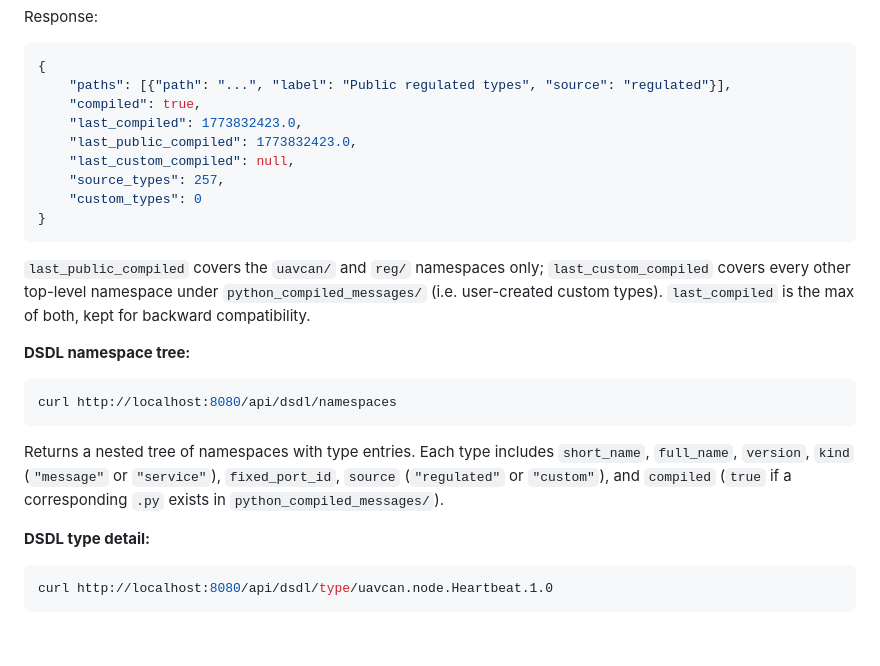
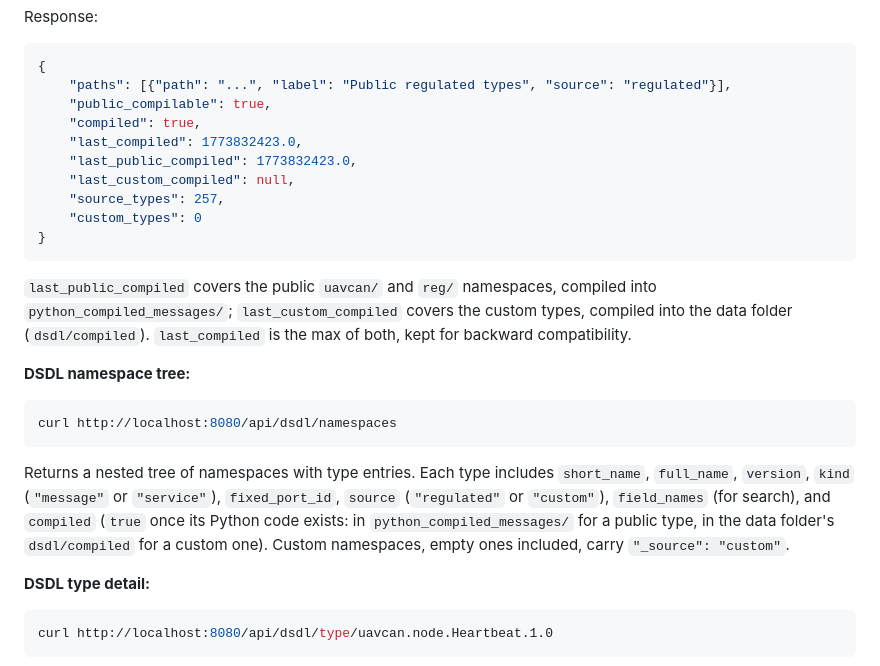
Before and after one commit to OpenCyphal-Garage/cynitor, a Markdown page: WEBSOCKET_README.md, the part around the change. GitHub-like rendering; blank space fills up the shorter version.

Commit message:
Docs: where custom DSDL types are compiled, and the DSDL tree's fields
The contract still said custom types are compiled into
python_compiled_messages/; they have been compiled into the data folder
(dsdl/compiled) since they moved there. The status example gains
public_compilable, and the tree's description the field_names its
search uses and the _source mark of custom namespaces.

````diff
--- a/WEBSOCKET_README.md
+++ b/WEBSOCKET_README.md
@@ -460,6 +460,7 @@ Response:
 ```json
 {
     "paths": [{"path": "...", "label": "Public regulated types", "source": "regulated"}],
+    "public_compilable": true,
     "compiled": true,
     "last_compiled": 1773832423.0,
     "last_public_compiled": 1773832423.0,
@@ -469,14 +470,14 @@ Response:
 }
 ```
 
-`last_public_compiled` covers the `uavcan/` and `reg/` namespaces only; `last_custom_compiled` covers every other top-level namespace under `python_compiled_messages/` (i.e. user-created custom types). `last_compiled` is the max of both, kept for backward compatibility.
+`last_public_compiled` covers the public `uavcan/` and `reg/` namespaces, compiled into `python_compiled_messages/`; `last_custom_compiled` covers the custom types, compiled into the data folder (`dsdl/compiled`). `last_compiled` is the max of both, kept for backward compatibility.
 
 **DSDL namespace tree:**
 ```bash
 curl http://localhost:8080/api/dsdl/namespaces
 ```
 
-Returns a nested tree of namespaces with type entries. Each type includes `short_name`, `full_name`, `version`, `kind` (`"message"` or `"service"`), `fixed_port_id`, `source` (`"regulated"` or `"custom"`), and `compiled` (`true` if a corresponding `.py` exists in `python_compiled_messages/`).
+Returns a nested tree of namespaces with type entries. Each type includes `short_name`, `full_name`, `version`, `kind` (`"message"` or `"service"`), `fixed_port_id`, `source` (`"regulated"` or `"custom"`), `field_names` (for search), and `compiled` (`true` once its Python code exists: in `python_compiled_messages/` for a public type, in the data folder's `dsdl/compiled` for a custom one). Custom namespaces, empty ones included, carry `"_source": "custom"`.
 
 **DSDL type detail:**
 ```bash
````
